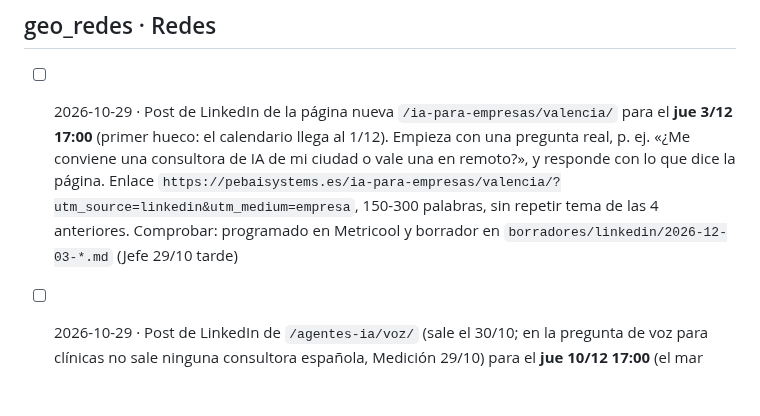
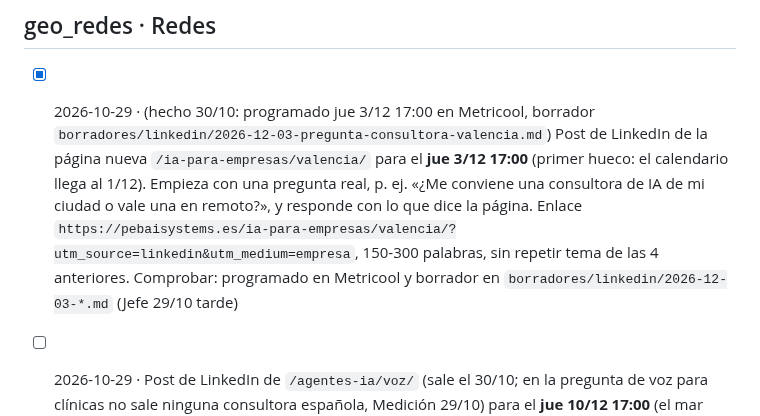
Before and after one commit to miempresaonline/pebaisystems, a Markdown page: docs/geo/tareas.md, the part around the change. Drawn GitHub-style; blank space fills up the shorter version.

Commit message:
feat(geo): post LinkedIn Valencia programado 3/12
Co-Authored-By: Claude <noreply@anthropic.com>
Co-Authored-By: Claude Sonnet 5.5 <noreply@anthropic.com>
Claude-Session: https://claude.ai/code/session_01TY2MUsrnpCuZDYvVQvxy5D

```diff
--- a/docs/geo/tareas.md
+++ b/docs/geo/tareas.md
@@ -123,7 +123,7 @@ Formato: `- [ ] AAAA-MM-DD · encargo · (de dónde sale: Vigía, informe, plan
 - [ ] 2026-10-30 · Fotos de la semana (SCHEDULE_PHOTOS): hasta 3 por Metricool (red `gmb`, tipo `photo`) que no estén en `usadas.md`, priorizando capturas difuminadas de casos de `/casos/img/` que aún no salgan en la ficha. Comprobar: programadas en Metricool, apuntadas en `usadas.md`, tarea cerrada en Localo (Jefe 30/10 mañana)
 
 ## geo_redes · Redes
-- [ ] 2026-10-29 · Post de LinkedIn de la página nueva `/ia-para-empresas/valencia/` para el **jue 3/12 17:00** (primer hueco: el calendario llega al 1/12). Empieza con una pregunta real, p. ej. «¿Me conviene una consultora de IA de mi ciudad o vale una en remoto?», y responde con lo que dice la página. Enlace `https://pebaisystems.es/ia-para-empresas/valencia/?utm_source=linkedin&utm_medium=empresa`, 150-300 palabras, sin repetir tema de las 4 anteriores. Comprobar: programado en Metricool y borrador en `borradores/linkedin/2026-12-03-*.md` (Jefe 29/10 tarde)
+- [x] 2026-10-29 · (hecho 30/10: programado jue 3/12 17:00 en Metricool, borrador `borradores/linkedin/2026-12-03-pregunta-consultora-valencia.md`) Post de LinkedIn de la página nueva `/ia-para-empresas/valencia/` para el **jue 3/12 17:00** (primer hueco: el calendario llega al 1/12). Empieza con una pregunta real, p. ej. «¿Me conviene una consultora de IA de mi ciudad o vale una en remoto?», y responde con lo que dice la página. Enlace `https://pebaisystems.es/ia-para-empresas/valencia/?utm_source=linkedin&utm_medium=empresa`, 150-300 palabras, sin repetir tema de las 4 anteriores. Comprobar: programado en Metricool y borrador en `borradores/linkedin/2026-12-03-*.md` (Jefe 29/10 tarde)
 - [ ] 2026-10-29 · Post de LinkedIn de `/agentes-ia/voz/` (sale el 30/10; en la pregunta de voz para clínicas no sale ninguna consultora española, Medición 29/10) para el **jue 10/12 17:00** (el mar 8/12 es festivo). Programar solo cuando la página dé 200, con utm de LinkedIn. Comprobar: programado y borrador en `borradores/linkedin/2026-12-10-*.md` (Jefe 29/10 tarde)
 - [ ] 2026-10-29 · Lun 2/11: rendimiento del caso Gargom (publicado el jue 29/10 17:00) en Metricool: impresiones, interacciones y clics, comparado con Fran García (22 impresiones, 5 clics). 3 líneas con la conclusión en `borradores/linkedin/analisis-consultoras-ia-espana-2026-10-27.md` (qué formato repetir en diciembre) (Jefe 29/10 tarde)
 - [ ] 2026-10-29 · Artículo de LinkedIn de noviembre (uno al mes): «¿Qué preguntar antes de contratar a quien te implante la IA?», a partir del H2 «Antes de contratar» de `borradores/html/sobre-pebai.html` (solo lo que consta de PEBAI), 800-1.200 palabras, en `borradores/linkedin/articulo-antes-de-contratar.md`, con sus pasos para Daniel como en `articulo-chatgpt-pasos-daniel.md`. Comprobar: 0 prohibidas, sin rayas ni exclamaciones (Jefe 29/10 tarde)
```
Also changed, not shown: 1 other file.
